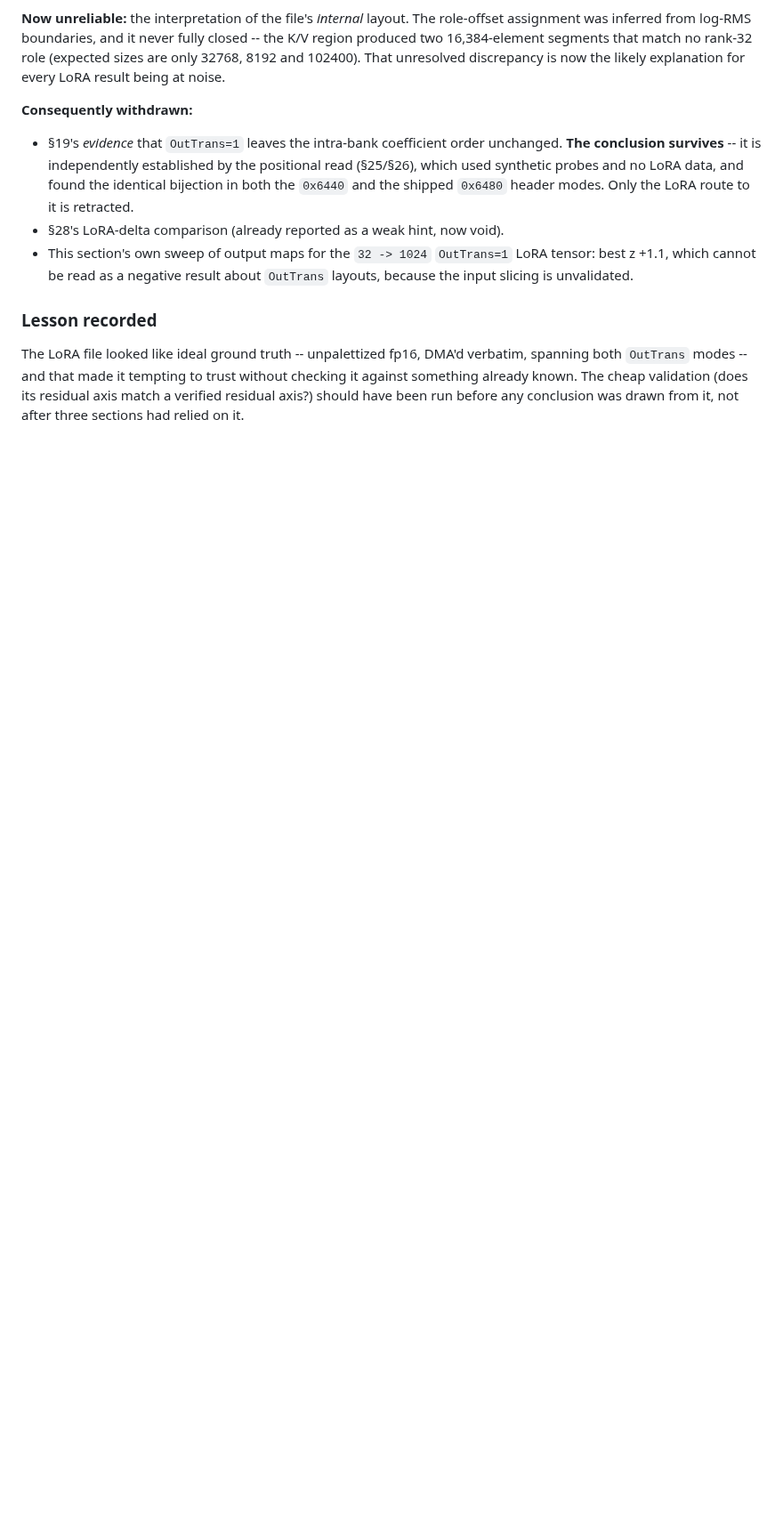
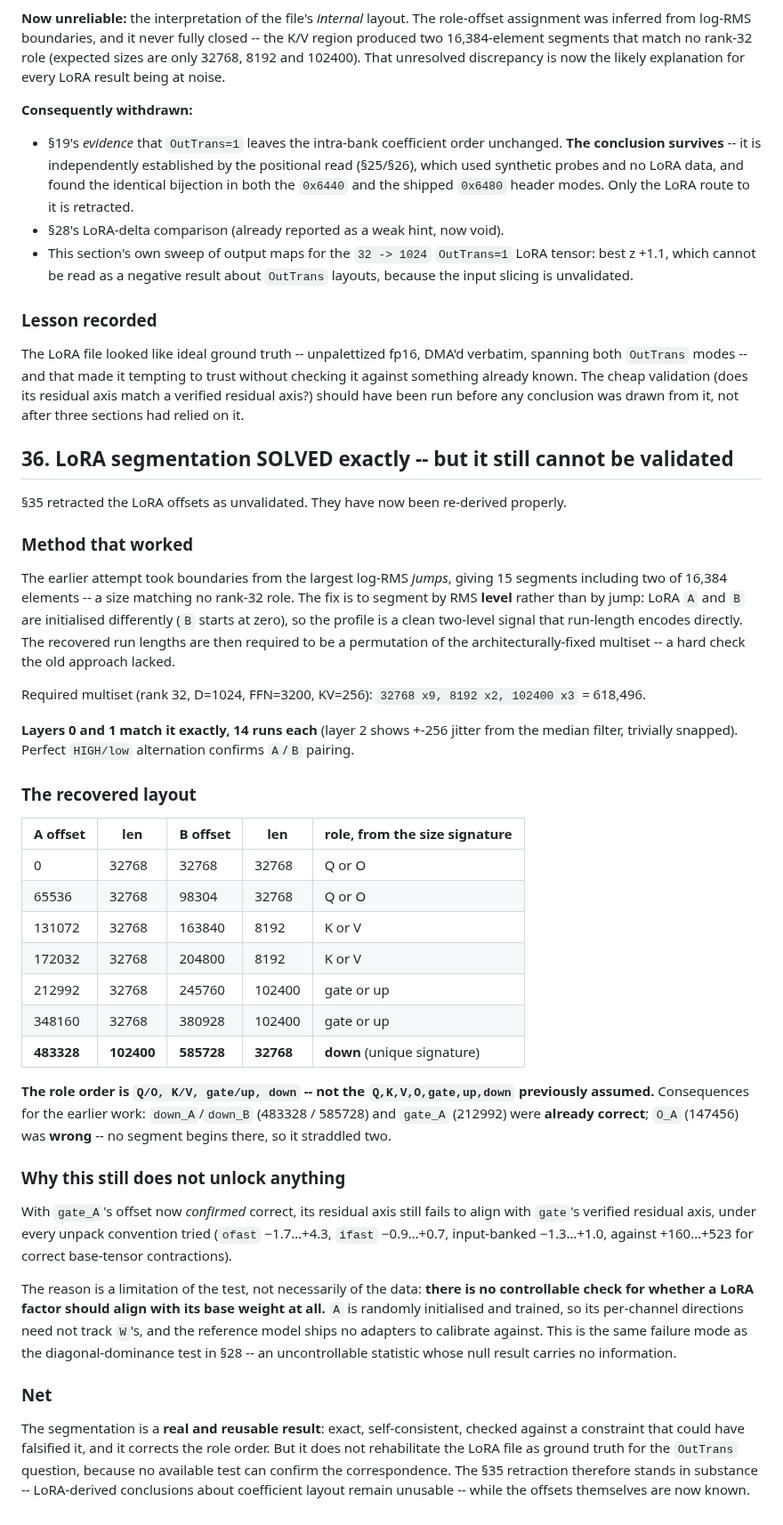
Before and after one commit to yu314-coder/afm-ifp-teardown, a Markdown page: PICO_POSREAD_RESULT.md, the part around the change. Shown at 89% size. GitHub-like rendering; blank space fills up the shorter version.

Commit message:
Solve the LoRA segmentation exactly; it still cannot be validated
Re-derived the per-layer role offsets properly. The earlier attempt used
log-RMS JUMPS and produced 15 segments including two of 16,384 elements, a size
matching no rank-32 role. Segmenting by RMS LEVEL instead works: LoRA A and B
are initialised differently (B starts at zero), so the profile is a two-level
signal that run-length encodes directly, and the run lengths are then required
to be a permutation of the architecturally-fixed multiset (32768 x9, 8192 x2,
102400 x3 = 618,496) -- a hard check the old method lacked.

Layers 0 and 1 match exactly with 14 runs and clean HIGH/low A/B alternation.

Recovered order is Q/O, K/V, gate/up, down -- NOT the assumed Q,K,V,O,gate,up,
down. down_A/down_B (483328/585728) and gate_A (212992) were already correct;
O_A (147456) was wrong, straddling two segments.

It still unlocks nothing: with gate_A's offset now confirmed, its residual axis
fails to align with gate's verified residual axis under every unpack convention
(ofast, ifast, input-banked; all within noise vs +160..+523 for correct base
contractions). The reason is that no controllable test exists for whether a
LoRA factor SHOULD align with its base weight -- A is randomly initialised and
trained, and the reference model ships no adapters to calibrate against. Same
failure mode as the diagonal-dominance test.

So the segmentation is a real, reusable, falsifiable-and-survived result, but
the section-35 retraction stands in substance.

Co-Authored-By: Claude Opus 5 <noreply@anthropic.com>

```diff
--- a/PICO_POSREAD_RESULT.md
+++ b/PICO_POSREAD_RESULT.md
@@ -1709,3 +1709,57 @@ The LoRA file looked like ideal ground truth -- unpalettized fp16, DMA'd verbati
 `OutTrans` modes -- and that made it tempting to trust without checking it against something already
 known. The cheap validation (does its residual axis match a verified residual axis?) should have been
 run before any conclusion was drawn from it, not after three sections had relied on it.
+
+## 36. LoRA segmentation SOLVED exactly -- but it still cannot be validated
+
+§35 retracted the LoRA offsets as unvalidated. They have now been re-derived properly.
+
+### Method that worked
+
+The earlier attempt took boundaries from the largest log-RMS *jumps*, giving 15 segments including
+two of 16,384 elements -- a size matching no rank-32 role. The fix is to segment by RMS **level**
+rather than by jump: LoRA `A` and `B` are initialised differently (`B` starts at zero), so the
+profile is a clean two-level signal that run-length encodes directly. The recovered run lengths are
+then required to be a permutation of the architecturally-fixed multiset -- a hard check the old
+approach lacked.
+
+Required multiset (rank 32, D=1024, FFN=3200, KV=256): `32768 x9, 8192 x2, 102400 x3` = 618,496.
+
+**Layers 0 and 1 match it exactly, 14 runs each** (layer 2 shows +-256 jitter from the median
+filter, trivially snapped). Perfect `HIGH/low` alternation confirms `A`/`B` pairing.
+
+### The recovered layout
+
+| A offset | len | B offset | len | role, from the size signature |
+|---|---|---|---|---|
+| 0 | 32768 | 32768 | 32768 | Q or O |
+| 65536 | 32768 | 98304 | 32768 | Q or O |
+| 131072 | 32768 | 163840 | 8192 | K or V |
+| 172032 | 32768 | 204800 | 8192 | K or V |
+| 212992 | 32768 | 245760 | 102400 | gate or up |
+| 348160 | 32768 | 380928 | 102400 | gate or up |
+| **483328** | **102400** | **585728** | **32768** | **down** (unique signature) |
+
+**The role order is `Q/O, K/V, gate/up, down` -- not the `Q,K,V,O,gate,up,down` previously assumed.**
+Consequences for the earlier work: `down_A`/`down_B` (483328 / 585728) and `gate_A` (212992) were
+**already correct**; `O_A` (147456) was **wrong** -- no segment begins there, so it straddled two.
+
+### Why this still does not unlock anything
+
+With `gate_A`'s offset now *confirmed* correct, its residual axis still fails to align with `gate`'s
+verified residual axis, under every unpack convention tried (`ofast` −1.7…+4.3, `ifast` −0.9…+0.7,
+input-banked −1.3…+1.0, against +160…+523 for correct base-tensor contractions).
+
+The reason is a limitation of the test, not necessarily of the data: **there is no controllable check
+for whether a LoRA factor should align with its base weight at all.** `A` is randomly initialised and
+trained, so its per-channel directions need not track `W`'s, and the reference model ships no adapters
+to calibrate against. This is the same failure mode as the diagonal-dominance test in §28 -- an
+uncontrollable statistic whose null result carries no information.
+
+### Net
+
+The segmentation is a **real and reusable result**: exact, self-consistent, checked against a
+constraint that could have falsified it, and it corrects the role order. But it does not rehabilitate
+the LoRA file as ground truth for the `OutTrans` question, because no available test can confirm the
+correspondence. The §35 retraction therefore stands in substance -- LoRA-derived conclusions about
+coefficient layout remain unusable -- while the offsets themselves are now known.
```
